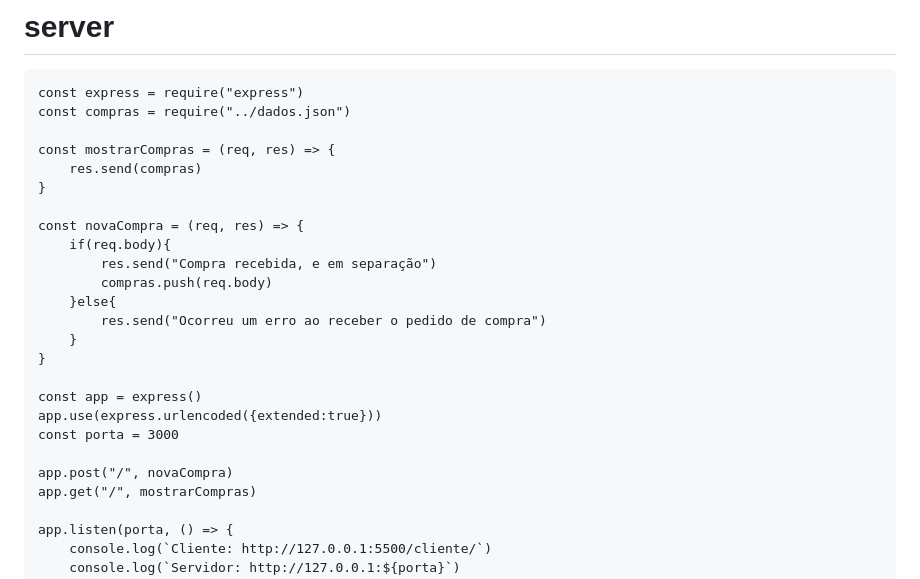
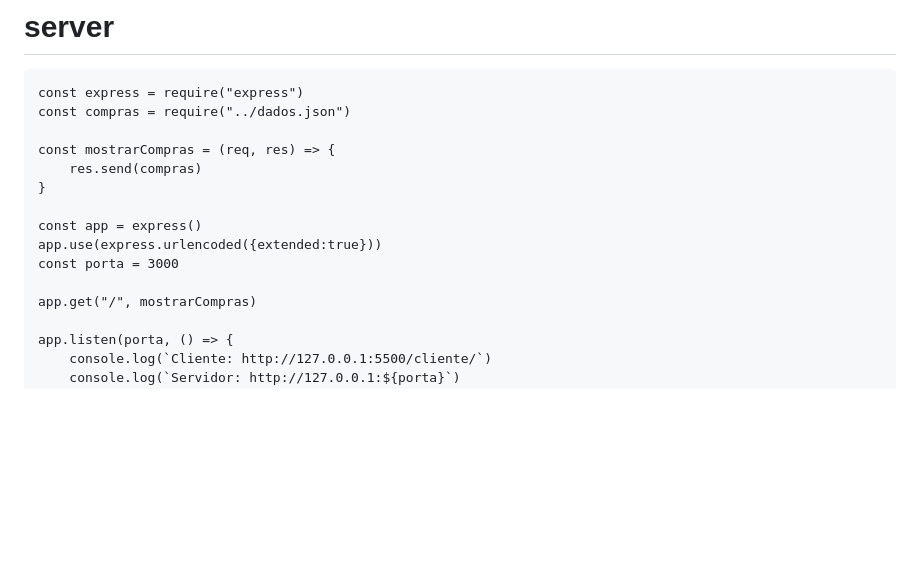
Before and after one commit to Mayconsglz/atv_mercadinho_cidinha, a Markdown page: README.md, the part around the change. Drawn GitHub-style; blank space fills up the shorter version.

```diff
--- a/README.md
+++ b/README.md
@@ -104,20 +104,10 @@ const mostrarCompras = (req, res) => {
     res.send(compras)
 }
 
-const novaCompra = (req, res) => {
-    if(req.body){
-        res.send("Compra recebida, e em separação")
-        compras.push(req.body)
-    }else{
-        res.send("Ocorreu um erro ao receber o pedido de compra")
-    }
-}
-
 const app = express()
 app.use(express.urlencoded({extended:true}))
 const porta = 3000
 
-app.post("/", novaCompra)
 app.get("/", mostrarCompras)
 
 app.listen(porta, () => {
```
